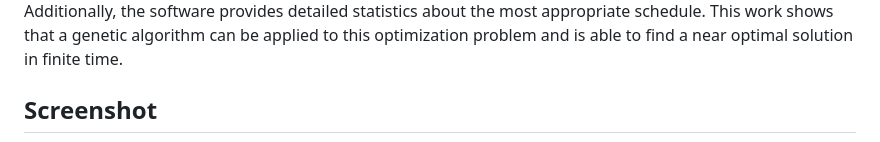
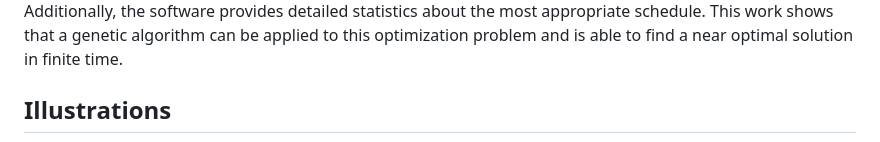
Before and after one commit to BAC1-Gimpl-Hoellwart-Staudinger/fhs-itsb-bac1-gsh, a Markdown page: README.md, the part around the change printed below. Rendered like a GitHub page.

Commit message:
added image to README.md

```diff
--- a/README.md
+++ b/README.md
@@ -5,5 +5,5 @@
 
 Conditional staff scheduling is an omnipresent and intricate topic in industry, since the multitude of possible permutations when arranging a shift plan for several employees rapidly surpasses the number of atoms in the universe. Accordingly, the purpose of this work is to implement a genetic algorithm, specifically designed for scheduling a flexible number of employees over a customizable time frame with the constraint that they can take days off (vacation). Moreover, it is obligatory that the algorithm yields a schedule distributed in a fair manner. To accomplish this, an open-source software has been developed that generates, manipulates, and evaluates suitable schedules. Furthermore, the result is visually presented in form of a web-based calendar. Additionally, the software provides detailed statistics about the most appropriate schedule. This work shows that a genetic algorithm can be applied to this optimization problem and is able to find a near optimal solution in finite time.
 
-## Screenshot
+## Illustrations
 
```
Also changed, not shown: other parts of README.md (+3 -1 lines), miscellaneous/images/frontend.png (renamed from miscellaneous/screenshots/frontend.png), 1 other file.
